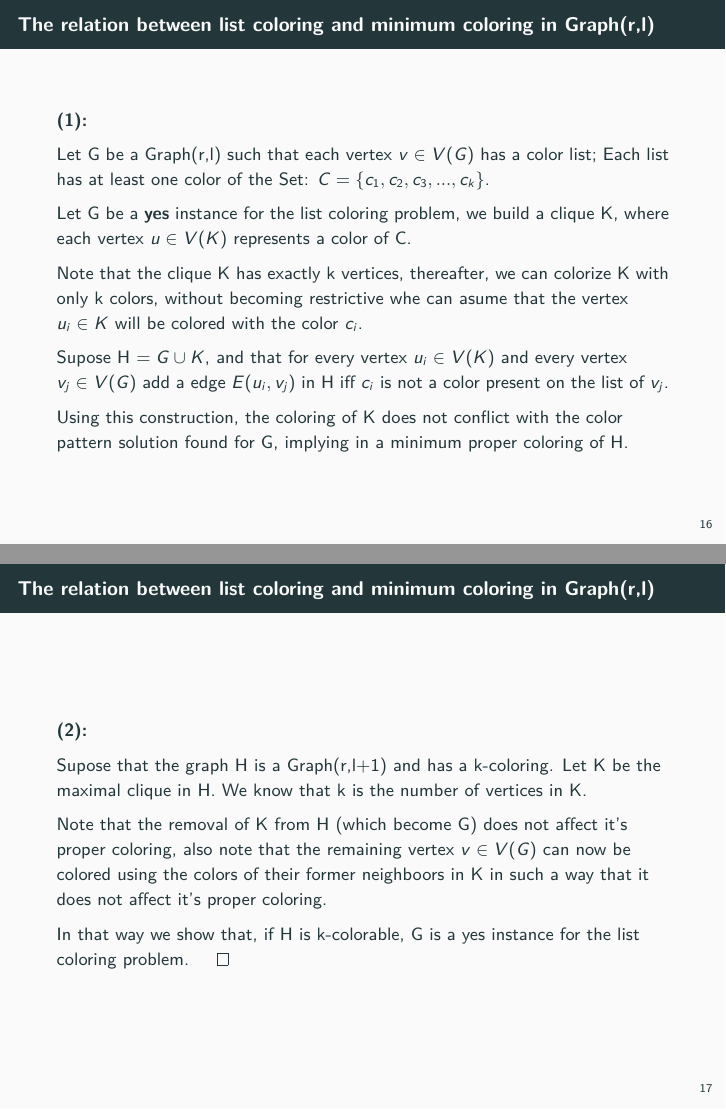
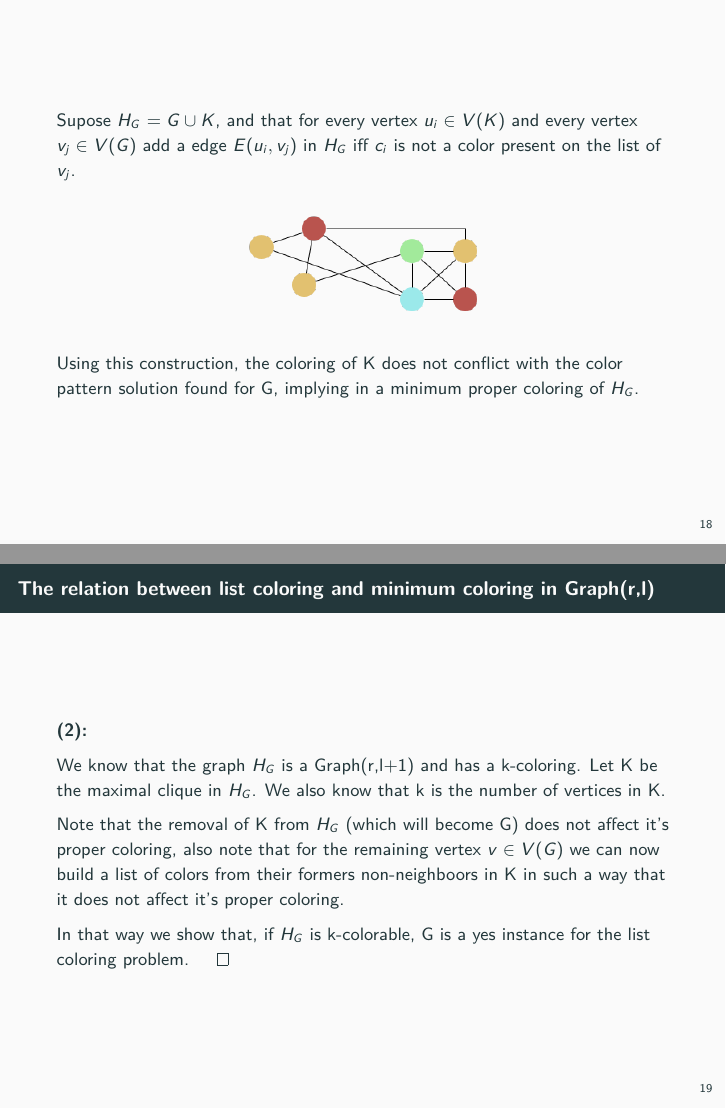
Before and after one commit to MSDandrea/TCC, LaTeX slides (seminário-uff/presentation.tex): pages 24 and 25 of 31 before the commit and pages 26 and 27 of 33 after it, joined at a grey line. Compiled offline with pdfLaTeX.

Commit message:
Melhora apresentação

```diff
--- a/seminário-uff/presentation.tex
+++ b/seminário-uff/presentation.tex
@@ -204,3 +202,4 @@
+        \item If $H_G$ is k-colorable then G has a proper list coloring (2).
       \end{itemize}
     \end{frame}
     \begin{frame}{The relation between list coloring and minimum coloring in Graph(r,l)}
@@ -208,25 +207,33 @@
 
       Let G be a Graph(r,l) such that each vertex $v \in V(G)$ has a color list;
       Each list has at least one color of the Set: $C = \{c_1,c_2,c_3,...,c_k \}$.
-
+      \begin{center}
+        \includegraphics[scale=0.4]{../figuras/presentation-G.png}
+      \end{center}
+    \end{frame}
+    \begin{frame}
       Let G be a \textbf{yes} instance for the list coloring problem, we build a clique K, where each vertex $u \in V(K)$ represents a color of C.
-
+      \begin{center}
+        \includegraphics[scale=0.4]{../figuras/presentation-K.png}
+      \end{center}
       Note that the clique K has exactly k vertices, thereafter, we can colorize K with only k colors, without becoming restrictive whe can asume that the vertex $u_i \in K$ will be colored with the color $c_i$.
-
-      Supose H $= G \cup K$, and that for every vertex $u_i \in V(K)$ and every vertex $v_j \in V(G)$ add a edge
-      $E(u_i,v_j) $ in H iff $c_i$ is not a color present on the list of $v_j$.
-
-      Using this construction, the coloring of K does not conflict with the color pattern solution found for G, implying in a minimum proper coloring of H.
+    \end{frame}
+    \begin{frame}
+      Supose $H_G$ $= G \cup K$, and that for every vertex $u_i \in V(K)$ and every vertex $v_j \in V(G)$ add a edge $E(u_i,v_j) $ in $H_G$ iff $c_i$ is not a color present on the list of $v_j$.
+      \begin{center}
+        \includegraphics[scale=0.4]{../figuras/presentation-H.png}
+      \end{center}
+      Using this construction, the coloring of K does not conflict with the color pattern solution found for G, implying in a minimum proper coloring of $H_G$.
     \end{frame}
     \begin{frame}{The relation between list coloring and minimum coloring in Graph(r,l)}
       \textbf{(2):}
 
-      Supose that the graph H is a Graph(r,l+1) and has a k-coloring. Let K be the maximal clique in H.
-      We know that k is the number of vertices in K.
+      We know that the graph $H_G$ is a Graph(r,l+1) and has a k-coloring. Let K be the maximal clique in $H_G$.
+      We also know that k is the number of vertices in K.
 
-      Note that the removal of K from H (which become G) does not affect it's proper coloring, also note that the remaining vertex $v \in V(G)$ can now be colored using the colors of their former neighboors in K in such a way that it does not affect it's proper coloring.
+      Note that the removal of K from $H_G$ (which will become G) does not affect it's proper coloring, also note that for the remaining vertex $v \in V(G)$ we can now build a list of colors from their formers non-neighboors in K in such a way that it does not affect it's proper coloring.
 
-      In that way we show that, if H is k-colorable, G is a yes instance for the list coloring problem.
+      In that way we show that, if $H_G$ is k-colorable, G is a yes instance for the list coloring problem.
       $\qed$
     \end{frame}
     \begin{frame}{Corollaries}
```
Also changed, not shown: seminário-uff/seminário-uff.tex (+5 -5 lines), figuras/presentation-G.png (added), figuras/presentation-H.png (added), figuras/presentation-K.png (added), seminário-uff/presentation.pdf, seminário-uff/seminário-uff.pdf, seminário-uff/presentation.tex (8 more changed lines).
